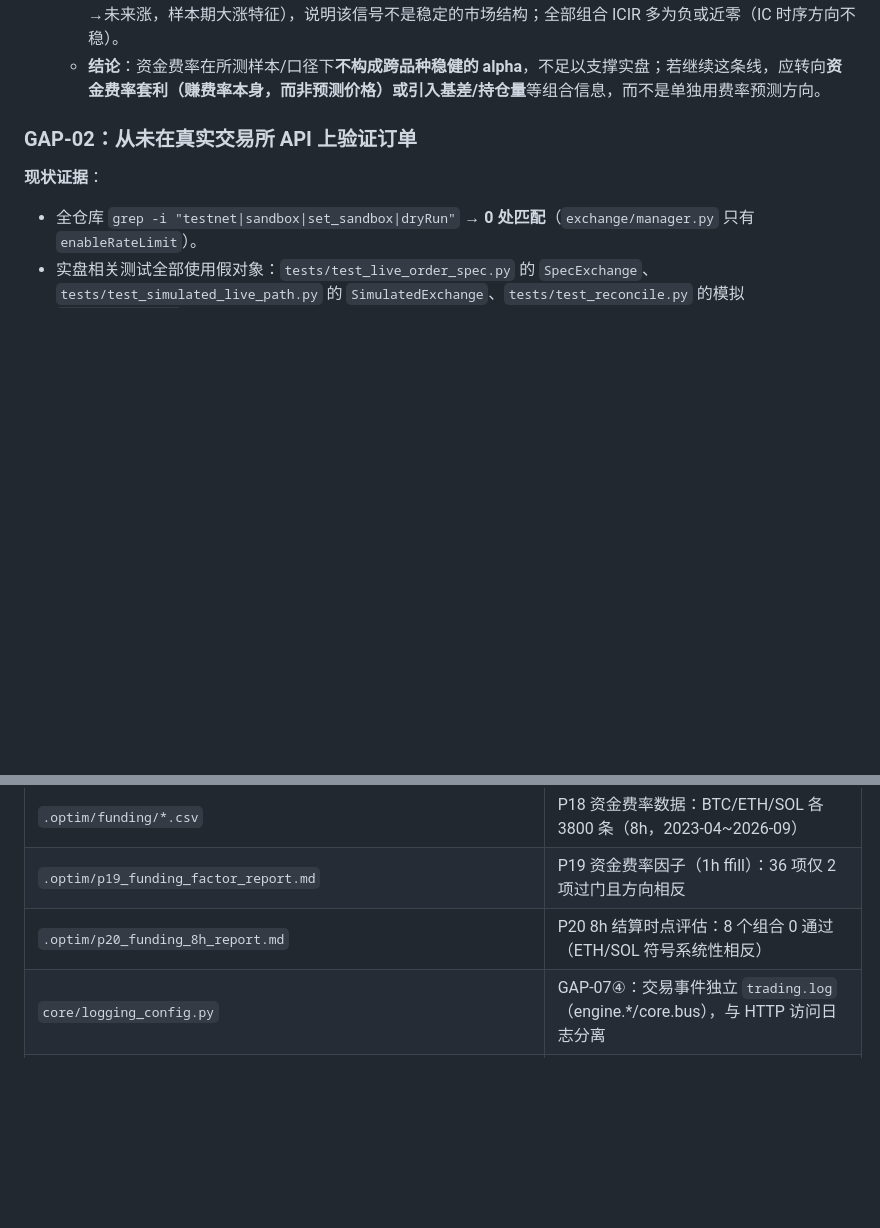
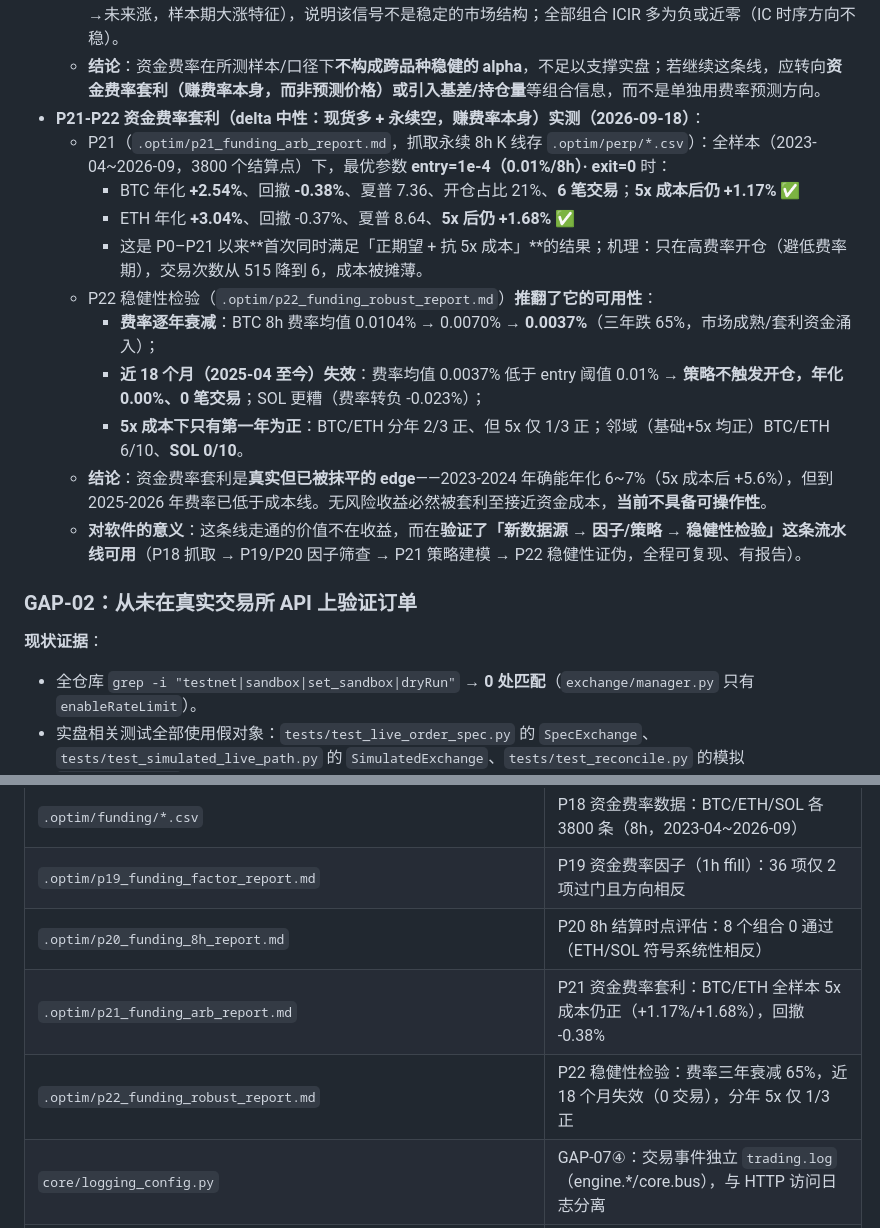
Before and after one commit to hikari4151/crypto-ai-trader, a Markdown page: docs/LIVE_READINESS.md, 2 parts joined by grey strips. GitHub-like rendering; blank space fills up the shorter version.

Commit message:
research(P21-P22): 资金费率套利实测 —— 真实但已被市场抹平的 edge
P21（套利建模，现货多+永续空 delta 中性，赚费率本身）：
全样本 2023-04~2026-09（3800 结算点），最优 entry=1e-4/exit=0：
  BTC 年化 +2.54%、回撤 -0.38%、夏普 7.36、6 笔交易，5x 成本后 +1.17%
  ETH 年化 +3.04%、回撤 -0.37%、夏普 8.64，5x 成本后 +1.68%
→ P0-P21 以来首次同时满足「正期望 + 抗 5x 成本」。

P22 稳健性检验（推翻可用性）：
  费率逐年衰减：0.0104% -> 0.0070% -> 0.0037%（8h，三年跌 65%）
  近 18 个月（2025-04 至今）费率低于 entry 阈值 -> 0 笔交易、年化 0.00%
  5x 成本下仅第一年为正（分年 1/3）；SOL 邻域 0/10

结论：delta 中性套利是无风险收益，必然被套利至接近资金成本；
当前市场已无该 edge。价值在于验证了「新数据源->因子->策略->稳健性检验」
流水线可复现（P18 抓取 -> P19/P20 因子筛查 -> P21 建模 -> P22 证伪）。

```diff
--- a/docs/LIVE_READINESS.md
+++ b/docs/LIVE_READINESS.md
@@ -146,6 +146,17 @@
   - P20（`.optim/p20_funding_8h_report.md`）：排除 ffill 台阶稀释，改在 **8h 结算时点**采样、标签取 8h/24h 收益，8 个组合 **0 个通过**（无不满足跨品种同号）。
   - **关键观察**：ETH 与 SOL 的符号**系统性相反**（ETH：费率越高→未来跌，符合经典反转逻辑；SOL：费率越高→未来涨，样本期大涨特征），说明该信号不是稳定的市场结构；全部组合 ICIR 多为负或近零（IC 时序方向不稳）。
   - **结论**：资金费率在所测样本/口径下**不构成跨品种稳健的 alpha**，不足以支撑实盘；若继续这条线，应转向**资金费率套利（赚费率本身，而非预测价格）**或引入**基差/持仓量**等组合信息，而不是单独用费率预测方向。
+- **P21-P22 资金费率套利（delta 中性：现货多 + 永续空，赚费率本身）实测（2026-09-18）**：
+  - P21（`.optim/p21_funding_arb_report.md`，抓取永续 8h K 线存 `.optim/perp/*.csv`）：全样本（2023-04~2026-09，3800 个结算点）下，最优参数 **entry=1e-4（0.01%/8h）· exit=0** 时：
+    - BTC 年化 **+2.54%**、回撤 **-0.38%**、夏普 7.36、开仓占比 21%、**6 笔交易**；**5x 成本后仍 +1.17%** ✅
+    - ETH 年化 **+3.04%**、回撤 -0.37%、夏普 8.64、**5x 后仍 +1.68%** ✅
+    - 这是 P0–P21 以来**首次同时满足「正期望 + 抗 5x 成本」**的结果；机理：只在高费率开仓（避低费率期），交易次数从 515 降到 6，成本被摊薄。
+  - P22 稳健性检验（`.optim/p22_funding_robust_report.md`）**推翻了它的可用性**：
+    - **费率逐年衰减**：BTC 8h 费率均值 0.0104% → 0.0070% → **0.0037%**（三年跌 65%，市场成熟/套利资金涌入）；
+    - **近 18 个月（2025-04 至今）失效**：费率均值 0.0037% 低于 entry 阈值 0.01% → **策略不触发开仓，年化 0.00%、0 笔交易**；SOL 更糟（费率转负 -0.023%）；
+    - **5x 成本下只有第一年为正**：BTC/ETH 分年 2/3 正、但 5x 仅 1/3 正；邻域（基础+5x 均正）BTC/ETH 6/10、**SOL 0/10**。
+  - **结论**：资金费率套利是**真实但已被抹平的 edge**——2023-2024 年确能年化 6~7%（5x 成本后 +5.6%），但到 2025-2026 年费率已低于成本线。无风险收益必然被套利至接近资金成本，**当前不具备可操作性**。
+  - **对软件的意义**：这条线走通的价值不在收益，而在**验证了「新数据源 → 因子/策略 → 稳健性检验」这条流水线可用**（P18 抓取 → P19/P20 因子筛查 → P21 策略建模 → P22 稳健性证伪，全程可复现、有报告）。
 
 ### GAP-02：从未在真实交易所 API 上验证订单
 
@@ -327,6 +338,8 @@
 | `.optim/funding/*.csv` | P18 资金费率数据：BTC/ETH/SOL 各 3800 条（8h，2023-04~2026-09） |
 | `.optim/p19_funding_factor_report.md` | P19 资金费率因子（1h ffill）：36 项仅 2 项过门且方向相反 |
 | `.optim/p20_funding_8h_report.md` | P20 8h 结算时点评估：8 个组合 0 通过（ETH/SOL 符号系统性相反） |
+| `.optim/p21_funding_arb_report.md` | P21 资金费率套利：BTC/ETH 全样本 5x 成本仍正（+1.17%/+1.68%），回撤 -0.38% |
+| `.optim/p22_funding_robust_report.md` | P22 稳健性检验：费率三年衰减 65%，近 18 个月失效（0 交易），分年 5x 仅 1/3 正 |
 | `core/logging_config.py` | GAP-07④：交易事件独立 `trading.log`（engine.*/core.bus），与 HTTP 访问日志分离 |
 | `tests/test_logging_split.py` | 2 例：交易事件隔离 + trader.log 不丢信息 + 重复 setup 不叠加 handler |
 | `tests/test_auto_start_restart_drill.py` | GAP-07②：真实 lifespan + trading_auto_start 断电恢复演练（自启/FIFO/风控冷却） |
```
